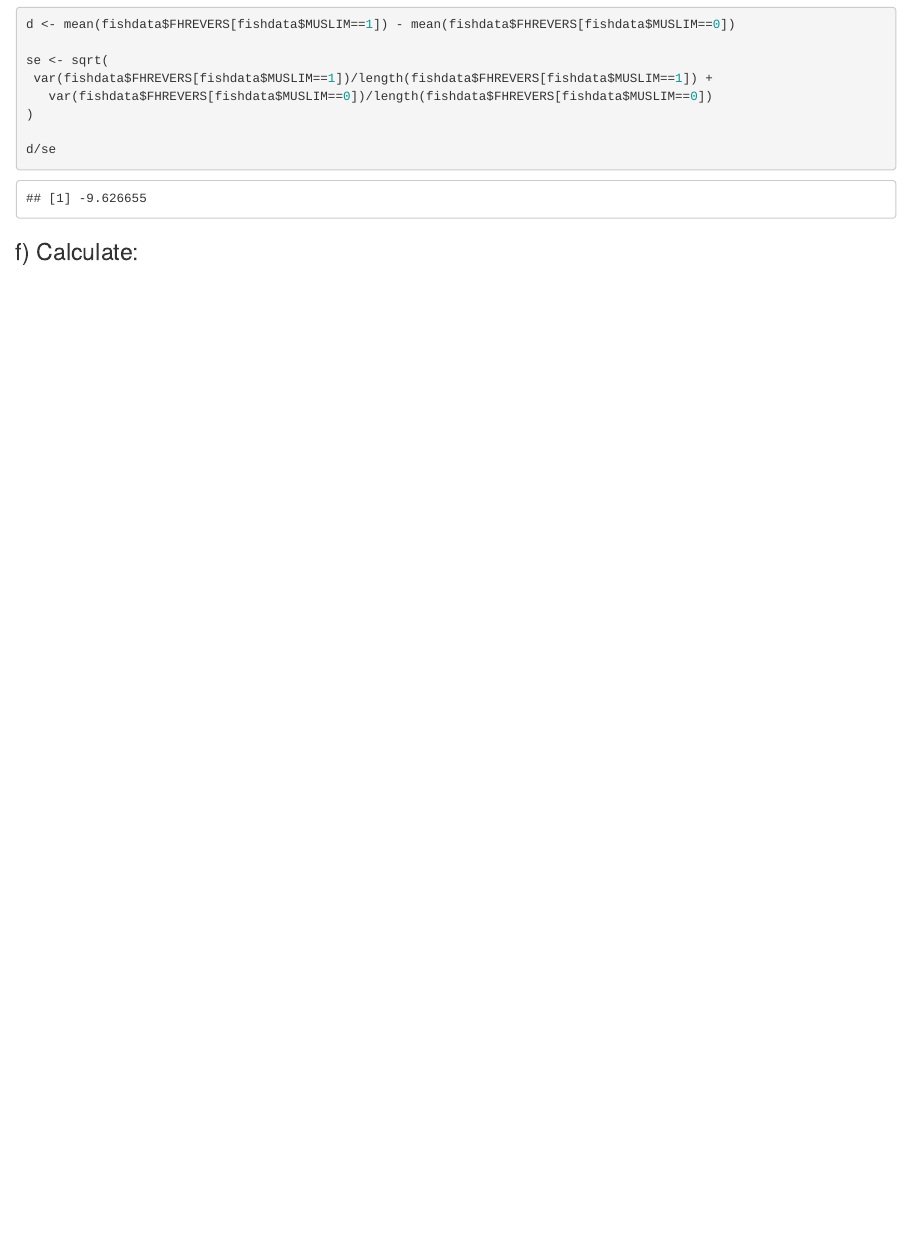
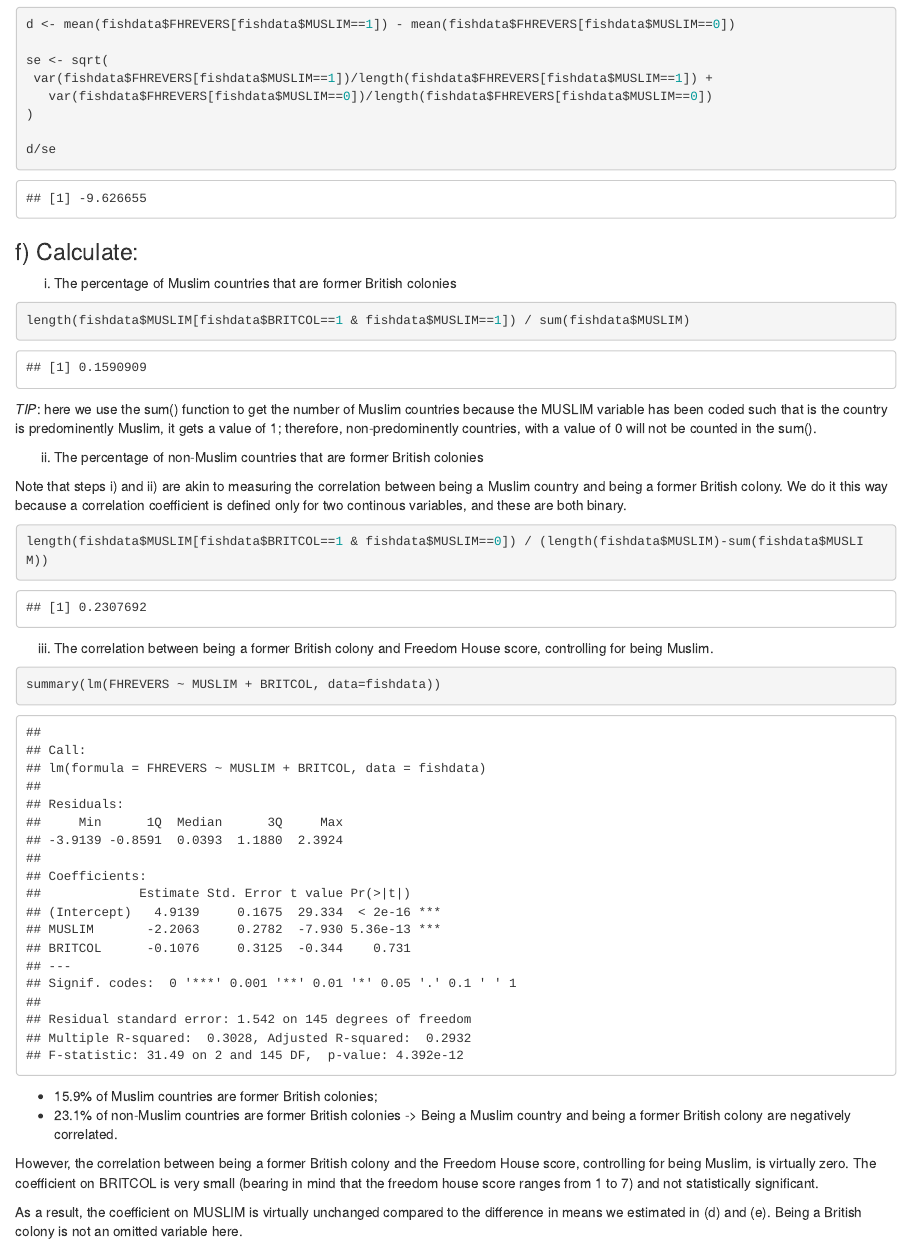
Before and after one commit to MatteoLarrode/Causal_Analysis, an R Markdown document (practical1.Rmd): the page in a window 1100 px wide, from 2950 px down. Rendered offline with R 4.5, knitr and Pandoc, with nearby package versions.

Commit message:
progress on pract 1

````diff
--- a/practical1.Rmd
+++ b/practical1.Rmd
@@ -100,3 +100,28 @@ d/se
 ```
 
 ### f) Calculate:
+
+i) The percentage of Muslim countries that are former British colonies
+```{r}
+length(fishdata$MUSLIM[fishdata$BRITCOL==1 & fishdata$MUSLIM==1]) / sum(fishdata$MUSLIM)
+```
+_TIP_: here we use the sum() function to get the number of Muslim countries because the MUSLIM variable has been coded such that is the country is predominently Muslim, it gets a value of 1; therefore, non-predominently countries, with a value of 0 will not be counted in the sum().
+
+ii) The percentage of non-Muslim countries that are former British colonies
+
+Note that steps i) and ii) are akin to measuring the correlation between being a Muslim country and being a former British colony. We do it this way because a correlation coefficient is defined only for two continous variables, and these are both binary.
+```{r}
+length(fishdata$MUSLIM[fishdata$BRITCOL==1 & fishdata$MUSLIM==0]) / (length(fishdata$MUSLIM)-sum(fishdata$MUSLIM))
+```
+
+iii) The correlation between being a former British colony and Freedom House score, controlling for being Muslim.
+```{r}
+summary(lm(FHREVERS ~ MUSLIM + BRITCOL, data=fishdata))
+```
+- 15.9% of Muslim countries are former British colonies;
+- 23.1% of non-Muslim countries are former British colonies
+-> Being a Muslim country and being a former British colony are negatively correlated.
+
+However, the correlation between being a former British colony and the Freedom House score, controlling for being Muslim, is virtually zero. The coefficient on BRITCOL is very small (bearing in mind that the freedom house score ranges from 1 to 7) and not statistically significant.
+
+As a result, the coefficient on MUSLIM is virtually unchanged compared to the difference in means we estimated in (d) and (e). Being a British colony is not an omitted variable here.
````
